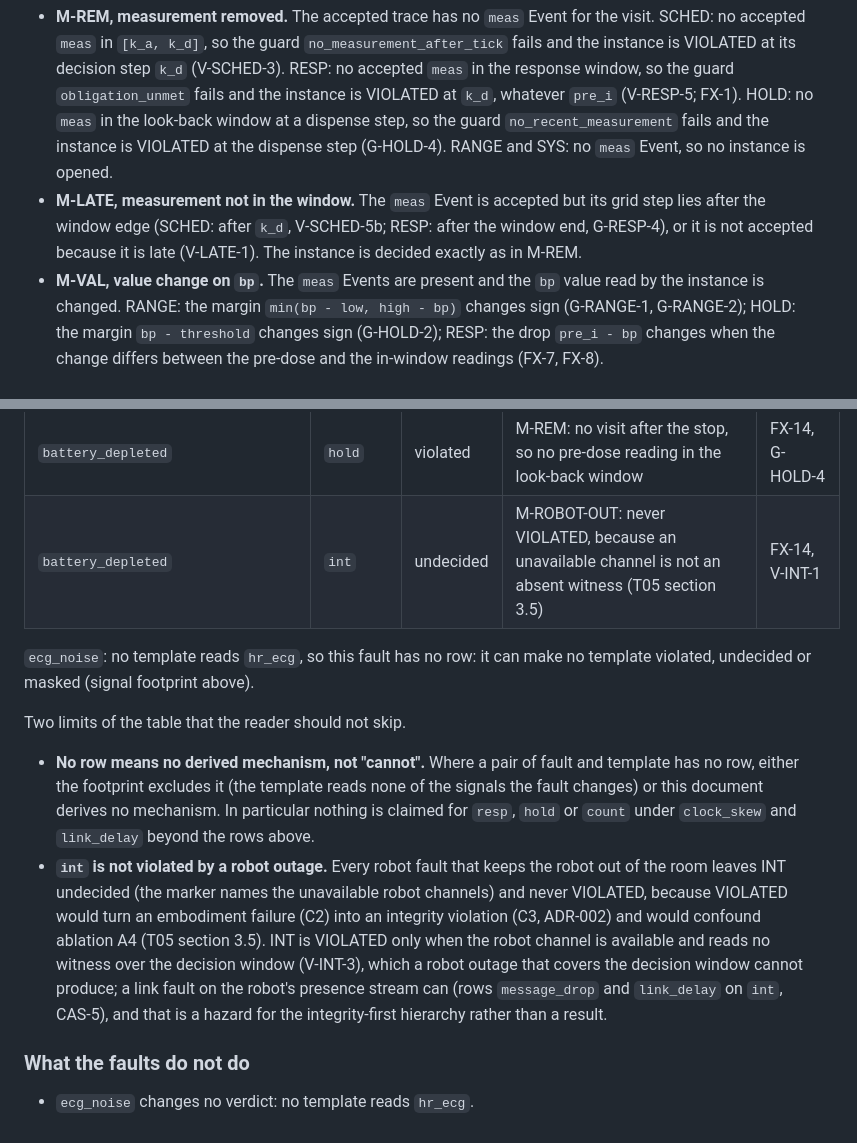
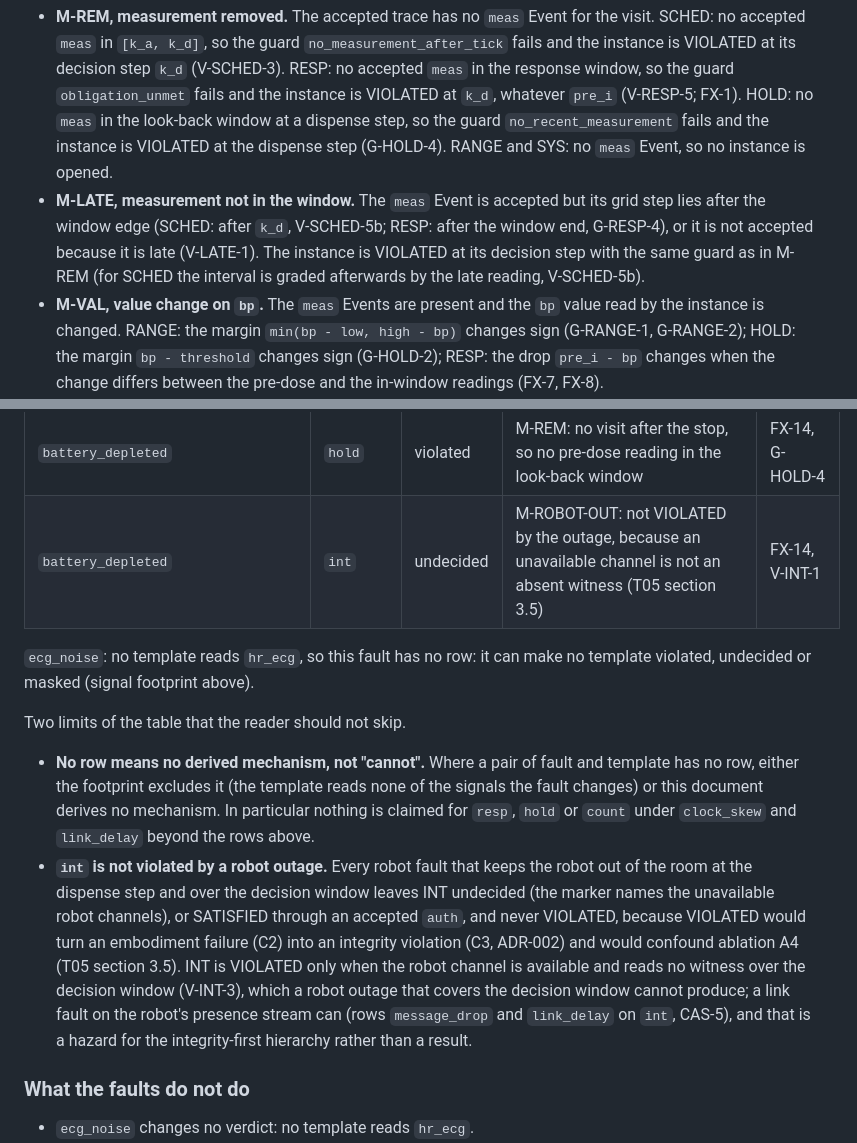
Before and after one commit to kamigoroshi89/RAL-experiment, a Markdown page: docs/models/fault-model.md, 2 parts joined by grey strips. Drawn GitHub-style.

Commit message:
WS02-T01: tighten effect statements and record verification notes

```diff
--- a/docs/models/fault-model.md
+++ b/docs/models/fault-model.md
@@ -186,7 +186,7 @@ Effect words: `violated` (the instance can be VIOLATED because of the fault), `u
 Mechanism classes referred to in the table.
 
 - **M-REM, measurement removed.** The accepted trace has no `meas` Event for the visit. SCHED: no accepted `meas` in `[k_a, k_d]`, so the guard `no_measurement_after_tick` fails and the instance is VIOLATED at its decision step `k_d` (V-SCHED-3). RESP: no accepted `meas` in the response window, so the guard `obligation_unmet` fails and the instance is VIOLATED at `k_d`, whatever `pre_i` (V-RESP-5; FX-1). HOLD: no `meas` in the look-back window at a dispense step, so the guard `no_recent_measurement` fails and the instance is VIOLATED at the dispense step (G-HOLD-4). RANGE and SYS: no `meas` Event, so no instance is opened.
-- **M-LATE, measurement not in the window.** The `meas` Event is accepted but its grid step lies after the window edge (SCHED: after `k_d`, V-SCHED-5b; RESP: after the window end, G-RESP-4), or it is not accepted because it is late (V-LATE-1). The instance is decided exactly as in M-REM.
+- **M-LATE, measurement not in the window.** The `meas` Event is accepted but its grid step lies after the window edge (SCHED: after `k_d`, V-SCHED-5b; RESP: after the window end, G-RESP-4), or it is not accepted because it is late (V-LATE-1). The instance is VIOLATED at its decision step with the same guard as in M-REM (for SCHED the interval is graded afterwards by the late reading, V-SCHED-5b).
 - **M-VAL, value change on `bp`.** The `meas` Events are present and the `bp` value read by the instance is changed. RANGE: the margin `min(bp - low, high - bp)` changes sign (G-RANGE-1, G-RANGE-2); HOLD: the margin `bp - threshold` changes sign (G-HOLD-2); RESP: the drop `pre_i - bp` changes when the change differs between the pre-dose and the in-window readings (FX-7, FX-8).
 - **M-DUP, extra dispense.** An extra accepted `dispense` Event raises `dose_count` by one for the trailing 24 h window (T01 section 5.1); COUNT limit: `dose_max_24h - dose_count` falls by one (V-COUNT-1); the day-end obligation `dose_count - dose_min_day_end` rises by one (G-COUNT-3).
 - **M-DLOSS, dispense removed.** A real `dispense` Event is not accepted: the day-end count falls by one (G-COUNT-3) and no instance of the other dispense templates is opened for it.
@@ -262,14 +262,14 @@ Mechanism classes referred to in the table.
 | `battery_depleted` | `sched` | violated | no visit after the stop: M-REM | FX-14, V-SCHED-3 |
 | `battery_depleted` | `resp` | violated | M-REM | FX-14, V-RESP-5 |
 | `battery_depleted` | `hold` | violated | M-REM: no visit after the stop, so no pre-dose reading in the look-back window | FX-14, G-HOLD-4 |
-| `battery_depleted` | `int` | undecided | M-ROBOT-OUT: never VIOLATED, because an unavailable channel is not an absent witness (T05 section 3.5) | FX-14, V-INT-1 |
+| `battery_depleted` | `int` | undecided | M-ROBOT-OUT: not VIOLATED by the outage, because an unavailable channel is not an absent witness (T05 section 3.5) | FX-14, V-INT-1 |
 
 `ecg_noise`: no template reads `hr_ecg`, so this fault has no row: it can make no template violated, undecided or masked (signal footprint above).
 
 Two limits of the table that the reader should not skip.
 
 - **No row means no derived mechanism, not "cannot".** Where a pair of fault and template has no row, either the footprint excludes it (the template reads none of the signals the fault changes) or this document derives no mechanism. In particular nothing is claimed for `resp`, `hold` or `count` under `clock_skew` and `link_delay` beyond the rows above.
-- **`int` is not violated by a robot outage.** Every robot fault that keeps the robot out of the room leaves INT undecided (the marker names the unavailable robot channels) and never VIOLATED, because VIOLATED would turn an embodiment failure (C2) into an integrity violation (C3, ADR-002) and would confound ablation A4 (T05 section 3.5). INT is VIOLATED only when the robot channel is available and reads no witness over the decision window (V-INT-3), which a robot outage that covers the decision window cannot produce; a link fault on the robot's presence stream can (rows `message_drop` and `link_delay` on `int`, CAS-5), and that is a hazard for the integrity-first hierarchy rather than a result.
+- **`int` is not violated by a robot outage.** Every robot fault that keeps the robot out of the room at the dispense step and over the decision window leaves INT undecided (the marker names the unavailable robot channels), or SATISFIED through an accepted `auth`, and never VIOLATED, because VIOLATED would turn an embodiment failure (C2) into an integrity violation (C3, ADR-002) and would confound ablation A4 (T05 section 3.5). INT is VIOLATED only when the robot channel is available and reads no witness over the decision window (V-INT-3), which a robot outage that covers the decision window cannot produce; a link fault on the robot's presence stream can (rows `message_drop` and `link_delay` on `int`, CAS-5), and that is a hazard for the integrity-first hierarchy rather than a result.
 
 ### What the faults do not do
 
```
Also changed, not shown: other parts of docs/models/fault-model.md (+1 -1 lines), 1 other file.
